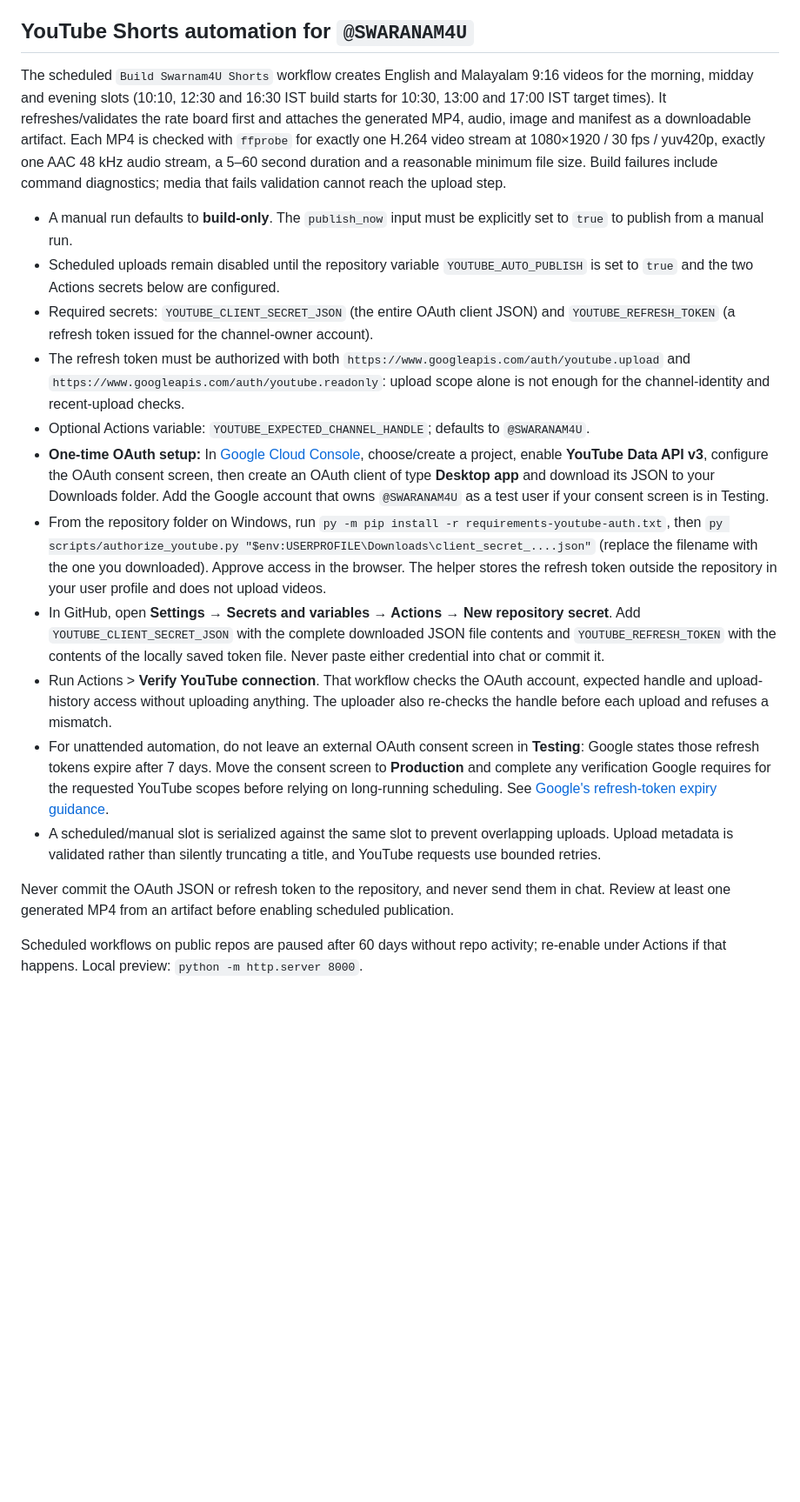
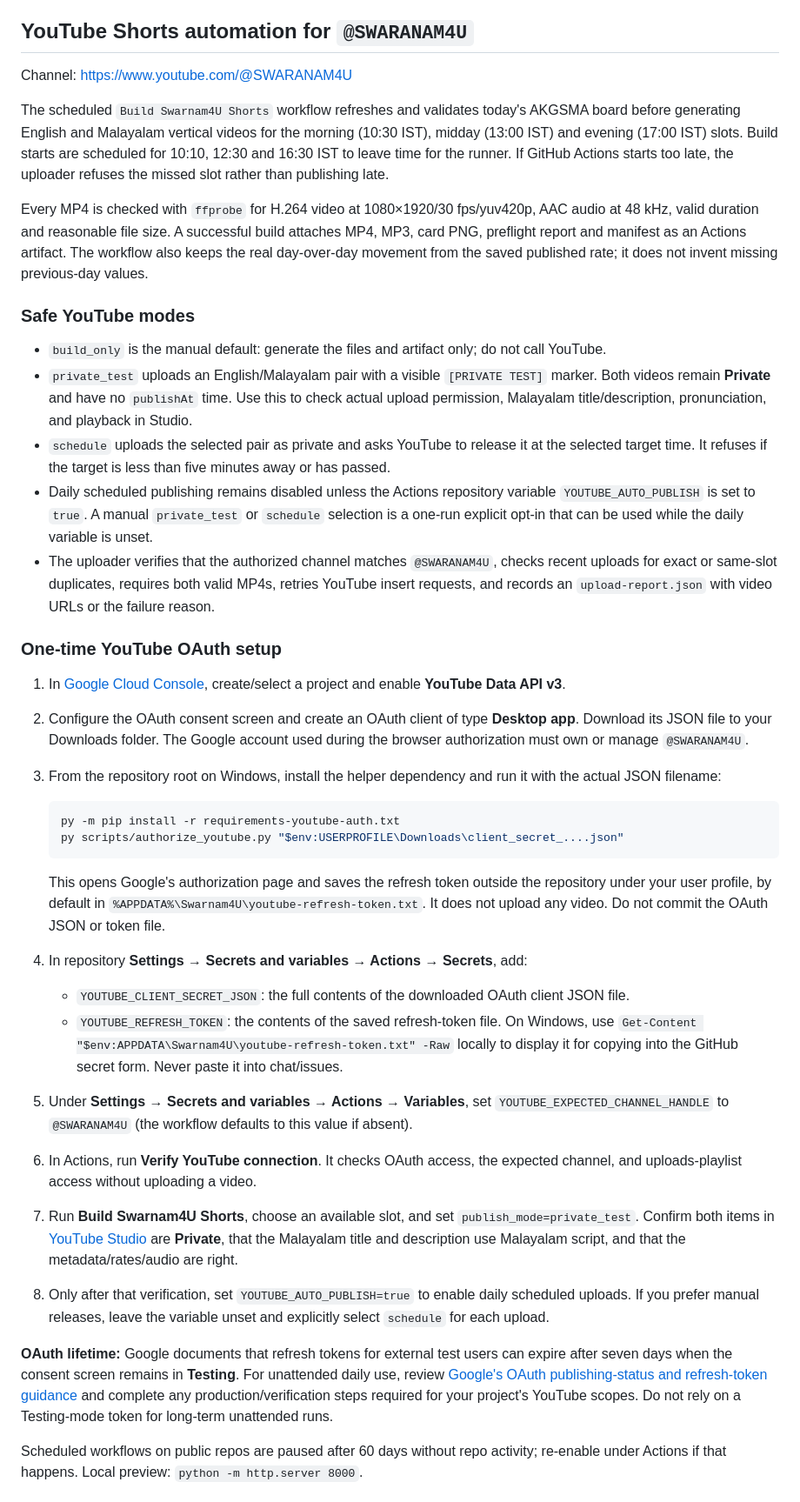
Before and after one commit to rishalaliii/swarnam4u, a Markdown page: README.md, the part around the change. Shown at 87% size. GitHub-like rendering; blank space fills up the shorter version.

Commit message:
Document private test publishing and safe OAuth setup

````diff
--- a/README.md
+++ b/README.md
@@ -32,21 +32,41 @@ Deploy `worker/rates-worker.js` (adds a `?api=rates` JSON endpoint that parses A
 
 ## YouTube Shorts automation for `@SWARANAM4U`
 
-The scheduled `Build Swarnam4U Shorts` workflow creates English and Malayalam 9:16 videos for the morning, midday and evening slots (10:10, 12:30 and 16:30 IST build starts for 10:30, 13:00 and 17:00 IST target times). It refreshes/validates the rate board first and attaches the generated MP4, audio, image and manifest as a downloadable artifact. Each MP4 is checked with `ffprobe` for exactly one H.264 video stream at 1080×1920 / 30 fps / yuv420p, exactly one AAC 48 kHz audio stream, a 5–60 second duration and a reasonable minimum file size. Build failures include command diagnostics; media that fails validation cannot reach the upload step.
+Channel: https://www.youtube.com/@SWARANAM4U
 
-- A manual run defaults to **build-only**. The `publish_now` input must be explicitly set to `true` to publish from a manual run.
-- Scheduled uploads remain disabled until the repository variable `YOUTUBE_AUTO_PUBLISH` is set to `true` and the two Actions secrets below are configured.
-- Required secrets: `YOUTUBE_CLIENT_SECRET_JSON` (the entire OAuth client JSON) and `YOUTUBE_REFRESH_TOKEN` (a refresh token issued for the channel-owner account).
-- The refresh token must be authorized with both `https://www.googleapis.com/auth/youtube.upload` and `https://www.googleapis.com/auth/youtube.readonly`: upload scope alone is not enough for the channel-identity and recent-upload checks.
-- Optional Actions variable: `YOUTUBE_EXPECTED_CHANNEL_HANDLE`; defaults to `@SWARANAM4U`.
-- **One-time OAuth setup:** In [Google Cloud Console](https://console.cloud.google.com/), choose/create a project, enable **YouTube Data API v3**, configure the OAuth consent screen, then create an OAuth client of type **Desktop app** and download its JSON to your Downloads folder. Add the Google account that owns `@SWARANAM4U` as a test user if your consent screen is in Testing.
-- From the repository folder on Windows, run `py -m pip install -r requirements-youtube-auth.txt`, then `py scripts/authorize_youtube.py "$env:USERPROFILE\Downloads\client_secret_....json"` (replace the filename with the one you downloaded). Approve access in the browser. The helper stores the refresh token outside the repository in your user profile and does not upload videos.
-- In GitHub, open **Settings → Secrets and variables → Actions → New repository secret**. Add `YOUTUBE_CLIENT_SECRET_JSON` with the complete downloaded JSON file contents and `YOUTUBE_REFRESH_TOKEN` with the contents of the locally saved token file. Never paste either credential into chat or commit it.
-- Run Actions > **Verify YouTube connection**. That workflow checks the OAuth account, expected handle and upload-history access without uploading anything. The uploader also re-checks the handle before each upload and refuses a mismatch.
-- For unattended automation, do not leave an external OAuth consent screen in **Testing**: Google states those refresh tokens expire after 7 days. Move the consent screen to **Production** and complete any verification Google requires for the requested YouTube scopes before relying on long-running scheduling. See [Google's refresh-token expiry guidance](https://developers.google.com/identity/protocols/oauth2/).
-- A scheduled/manual slot is serialized against the same slot to prevent overlapping uploads. Upload metadata is validated rather than silently truncating a title, and YouTube requests use bounded retries.
+The scheduled `Build Swarnam4U Shorts` workflow refreshes and validates today's AKGSMA board before generating English and Malayalam vertical videos for the morning (10:30 IST), midday (13:00 IST) and evening (17:00 IST) slots. Build starts are scheduled for 10:10, 12:30 and 16:30 IST to leave time for the runner. If GitHub Actions starts too late, the uploader refuses the missed slot rather than publishing late.
 
-Never commit the OAuth JSON or refresh token to the repository, and never send them in chat. Review at least one generated MP4 from an artifact before enabling scheduled publication.
+Every MP4 is checked with `ffprobe` for H.264 video at 1080×1920/30 fps/yuv420p, AAC audio at 48 kHz, valid duration and reasonable file size. A successful build attaches MP4, MP3, card PNG, preflight report and manifest as an Actions artifact. The workflow also keeps the real day-over-day movement from the saved published rate; it does not invent missing previous-day values.
+
+### Safe YouTube modes
+
+- `build_only` is the manual default: generate the files and artifact only; do not call YouTube.
+- `private_test` uploads an English/Malayalam pair with a visible `[PRIVATE TEST]` marker. Both videos remain **Private** and have no `publishAt` time. Use this to check actual upload permission, Malayalam title/description, pronunciation, and playback in Studio.
+- `schedule` uploads the selected pair as private and asks YouTube to release it at the selected target time. It refuses if the target is less than five minutes away or has passed.
+- Daily scheduled publishing remains disabled unless the Actions repository variable `YOUTUBE_AUTO_PUBLISH` is set to `true`. A manual `private_test` or `schedule` selection is a one-run explicit opt-in that can be used while the daily variable is unset.
+- The uploader verifies that the authorized channel matches `@SWARANAM4U`, checks recent uploads for exact or same-slot duplicates, requires both valid MP4s, retries YouTube insert requests, and records an `upload-report.json` with video URLs or the failure reason.
+
+### One-time YouTube OAuth setup
+
+1. In [Google Cloud Console](https://console.cloud.google.com/), create/select a project and enable **YouTube Data API v3**.
+2. Configure the OAuth consent screen and create an OAuth client of type **Desktop app**. Download its JSON file to your Downloads folder. The Google account used during the browser authorization must own or manage `@SWARANAM4U`.
+3. From the repository root on Windows, install the helper dependency and run it with the actual JSON filename:
+
+   ```powershell
+   py -m pip install -r requirements-youtube-auth.txt
+   py scripts/authorize_youtube.py "$env:USERPROFILE\Downloads\client_secret_....json"
+   ```
+
+   This opens Google's authorization page and saves the refresh token outside the repository under your user profile, by default in `%APPDATA%\Swarnam4U\youtube-refresh-token.txt`. It does not upload any video. Do not commit the OAuth JSON or token file.
+4. In repository **Settings → Secrets and variables → Actions → Secrets**, add:
+   - `YOUTUBE_CLIENT_SECRET_JSON`: the full contents of the downloaded OAuth client JSON file.
+   - `YOUTUBE_REFRESH_TOKEN`: the contents of the saved refresh-token file. On Windows, use `Get-Content "$env:APPDATA\Swarnam4U\youtube-refresh-token.txt" -Raw` locally to display it for copying into the GitHub secret form. Never paste it into chat/issues.
+5. Under **Settings → Secrets and variables → Actions → Variables**, set `YOUTUBE_EXPECTED_CHANNEL_HANDLE` to `@SWARANAM4U` (the workflow defaults to this value if absent).
+6. In Actions, run **Verify YouTube connection**. It checks OAuth access, the expected channel, and uploads-playlist access without uploading a video.
+7. Run **Build Swarnam4U Shorts**, choose an available slot, and set `publish_mode=private_test`. Confirm both items in [YouTube Studio](https://studio.youtube.com/) are **Private**, that the Malayalam title and description use Malayalam script, and that the metadata/rates/audio are right.
+8. Only after that verification, set `YOUTUBE_AUTO_PUBLISH=true` to enable daily scheduled uploads. If you prefer manual releases, leave the variable unset and explicitly select `schedule` for each upload.
+
+**OAuth lifetime:** Google documents that refresh tokens for external test users can expire after seven days when the consent screen remains in **Testing**. For unattended daily use, review [Google's OAuth publishing-status and refresh-token guidance](https://developers.google.com/identity/protocols/oauth2/) and complete any production/verification steps required for your project's YouTube scopes. Do not rely on a Testing-mode token for long-term unattended runs.
 
 Scheduled workflows on public repos are paused after 60 days without repo activity; re-enable under Actions if that happens.
 Local preview: `python -m http.server 8000`.
````
